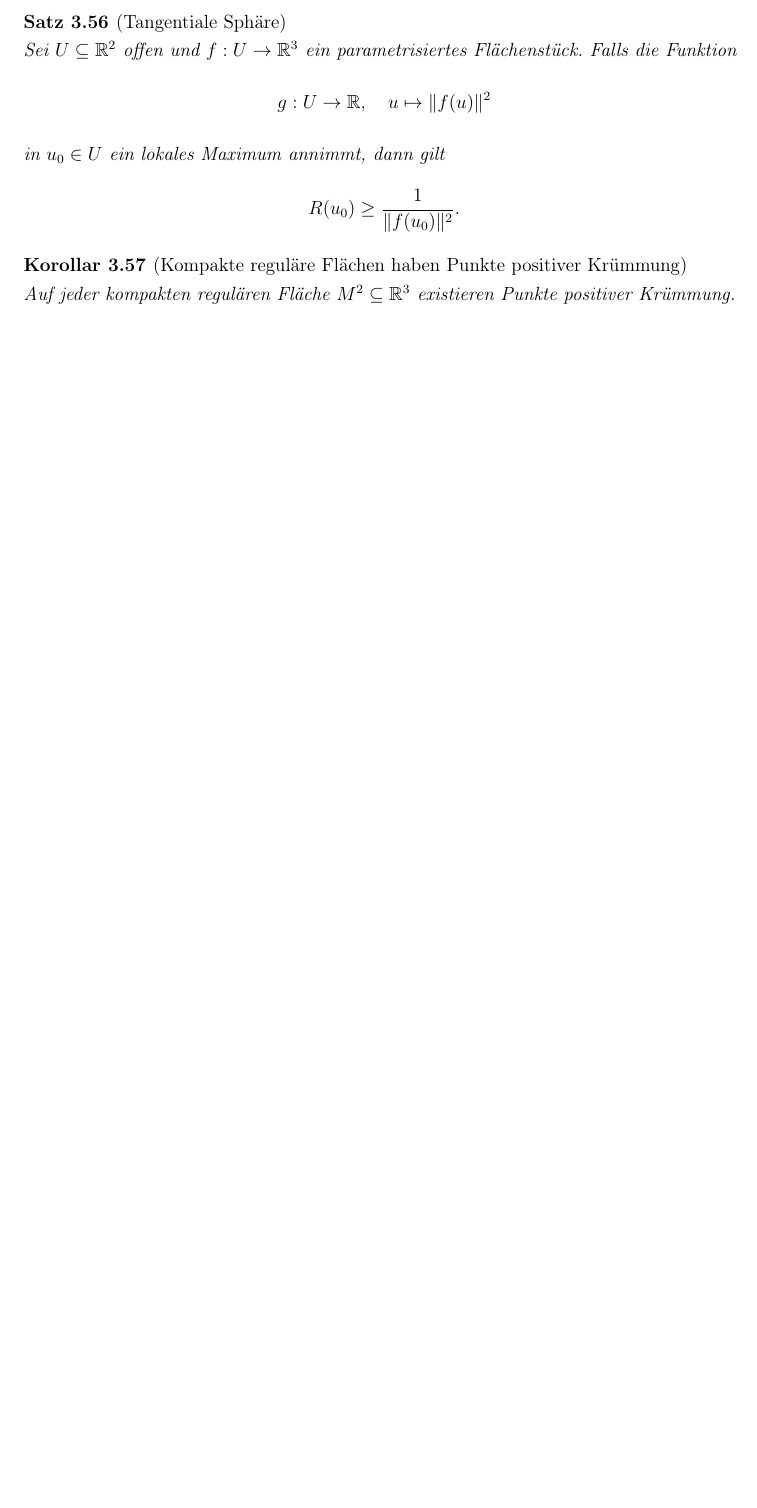
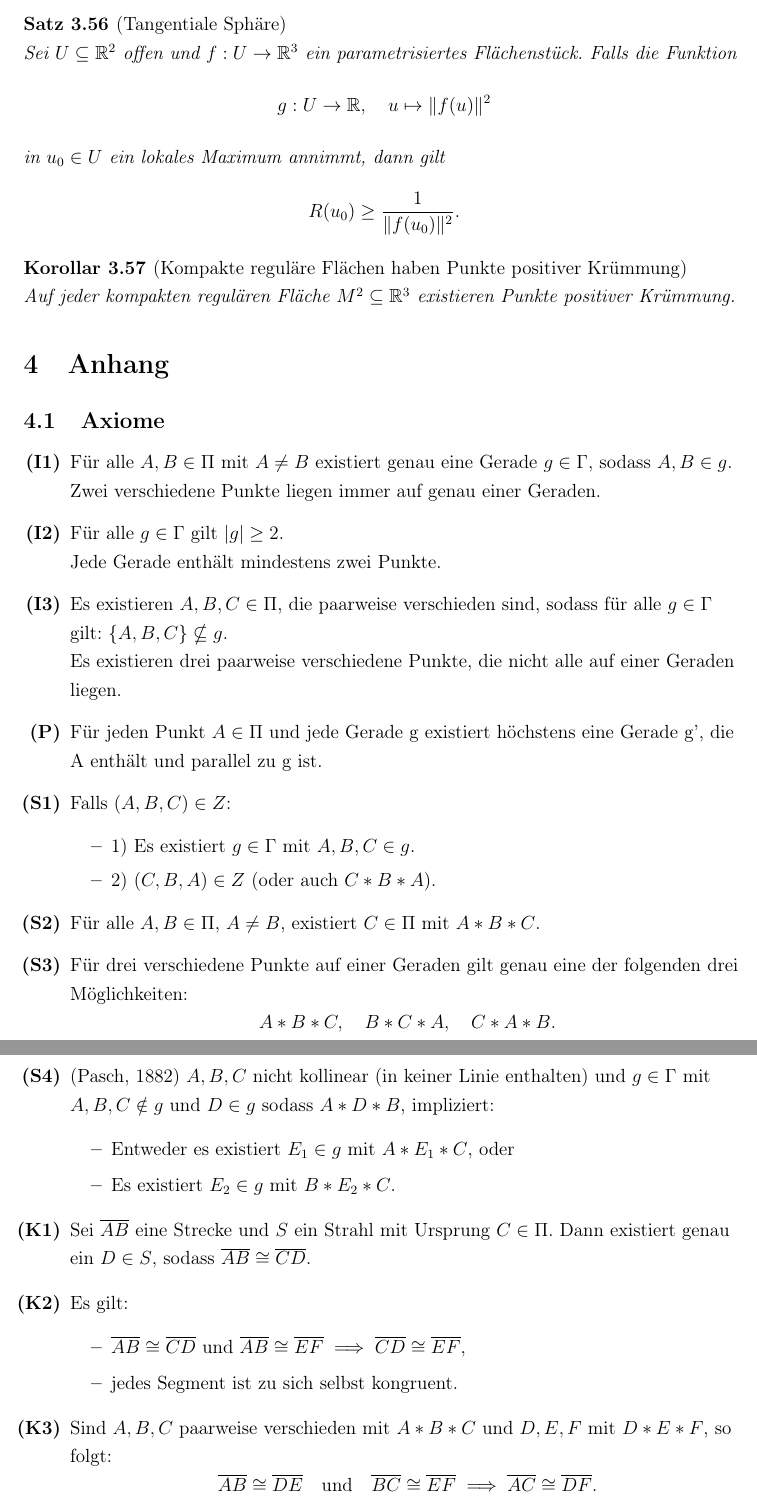
Before and after one commit to Kinheadpump/Elementare-Geometrie-Skript, a LaTeX document (main.tex): part of page 79 of 79 before the commit and two parts of pages 79 and 80 of 80 after it, the two joined at a grey line, cut so that both start at the same text, the shorter picture padded with empty space. Compiled offline with pdfLaTeX.

Commit message:
Anhang hinzugefügt

```diff
--- a/main.tex
+++ b/main.tex
@@ -3760,3 +3760,40 @@ R(u_0) \geq \frac{1}{\| f(u_0) \|^2}.
 Auf jeder kompakten regulären Fläche \( M^2 \subseteq \mathbb{R}^3 \) existieren Punkte positiver Krümmung.
 \end{corollary}
 
+\section{Anhang}
+\subsection{Axiome}
+\begin{itemize}
+    \item[\textbf{(I1)}] Für alle $A, B \in \Pi$ mit $A \neq B$ existiert genau eine Gerade $g \in \Gamma$, sodass $A, B \in g$. \\
+    Zwei verschiedene Punkte liegen immer auf genau einer Geraden.
+    \item[\textbf{(I2)}] Für alle $g \in \Gamma$ gilt $|g| \geq 2$. \\
+    Jede Gerade enthält mindestens zwei Punkte.
+    \item[\textbf{(I3)}] Es existieren $A, B, C \in \Pi$, die paarweise verschieden sind, sodass für alle $g \in \Gamma$ gilt: $\{A, B, C\} \nsubseteq g$. \\
+    Es existieren drei paarweise verschiedene Punkte, die nicht alle auf einer Geraden liegen.
+    \item[\textbf{(P)}] Für jeden Punkt $A\in\Pi$ und jede Gerade g existiert höchstens eine Gerade g', die A enthält und parallel zu g ist.
+    \item[\textbf{(S1)}] Falls \((A, B, C) \in Z\):
+    \begin{itemize}
+        \item 1) Es existiert \(g \in \Gamma\) mit \(A, B, C \in g\).
+        \item 2) \((C, B, A) \in Z\) (oder auch \(C * B * A\)).
+    \end{itemize}
+
+    \item[\textbf{(S2)}] Für alle \(A, B \in \Pi\), \(A \neq B\), existiert \(C \in \Pi\) mit \(A * B * C\).
+
+    \item[\textbf{(S3)}] Für drei verschiedene Punkte auf einer Geraden gilt genau eine der folgenden drei Möglichkeiten:
+    \[
+    A * B * C, \quad B * C * A, \quad C * A * B.
+    \]
+
+    \item[\textbf{(S4)}] (Pasch, 1882) \(A, B, C\) nicht kollinear (in keiner Linie enthalten) und \(g \in \Gamma\) mit \(A, B, C \notin g\) und \(D \in g\) sodass \(A * D * B\), impliziert:
+    \begin{itemize}
+        \item Entweder es existiert \(E_1 \in g\) mit \(A * E_1 * C\), oder
+        \item Es existiert \(E_2 \in g\) mit \(B * E_2 * C\).
+    \end{itemize}
+    \item[\textbf{(K1)}] Sei \(\overline{AB}\) eine Strecke und \(S\) ein Strahl mit Ursprung \(C \in \Pi\). Dann existiert genau ein \(D \in S\), sodass \(\overline{AB} \cong \overline{CD}\).
+    \item[\textbf{(K2)}] Es gilt:
+    \begin{itemize}
+        \item \(\overline{AB} \cong \overline{CD}\) und \(\overline{AB} \cong \overline{EF} \implies \overline{CD} \cong \overline{EF}\),
+        \item jedes Segment ist zu sich selbst kongruent.
+    \end{itemize}
+    \item[\textbf{(K3)}] Sind \(A, B, C\) paarweise verschieden mit \(A * B * C\) und \(D, E, F\) mit \(D * E * F\), so folgt:
+    \[
+    \overline{AB} \cong \overline{DE} \quad \text{und} \quad \overline{BC} \cong \overline{EF} \implies \overline{AC} \cong \overline{DF}.
@@ -3763,2 +3821,3 @@ Auf jeder kompakten regulären Fläche \( M^2 \subseteq \mathbb{R}^3 \) existier
+\end{itemize}
 
 \end{document}
```
Also changed, not shown: main.tex (21 more changed lines).
